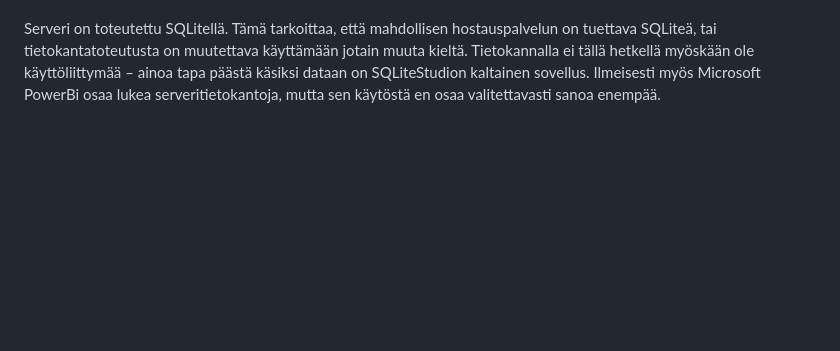
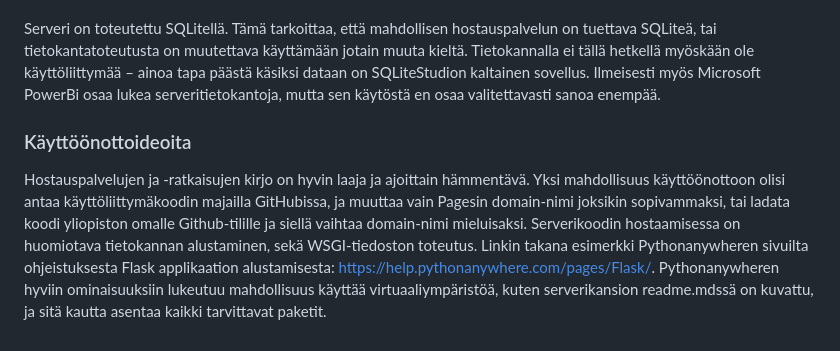
Before and after one commit to htammia/soveltuvuustesti, a Markdown page: README.md, the part around the change. GitHub-like rendering; blank space fills up the shorter version.

Commit message:
lisätty käyttöönottoideoita

```diff
--- a/README.md
+++ b/README.md
@@ -24,3 +24,6 @@ Serverikansion sisältä löytyy ohjeet serverin työstämiseen ja ajamiseen keh
 - `visit.py` serverin blueprint, sekä itse HTTP-pyyntöjen käsittely. Tällä hetkellä toteutettu ainoastaan POST, jolla tallennetaan tietokantaan käyttäjävierailu.
 
 Serveri on toteutettu SQLitellä. Tämä tarkoittaa, että mahdollisen hostauspalvelun on tuettava SQLiteä, tai tietokantatoteutusta on muutettava käyttämään jotain muuta kieltä. Tietokannalla ei tällä hetkellä myöskään ole käyttöliittymää – ainoa tapa päästä käsiksi dataan on SQLiteStudion kaltainen sovellus. Ilmeisesti myös Microsoft PowerBi osaa lukea serveritietokantoja, mutta sen käytöstä en osaa valitettavasti sanoa enempää.
+
+### Käyttöönottoideoita
+Hostauspalvelujen ja -ratkaisujen kirjo on hyvin laaja ja ajoittain hämmentävä. Yksi mahdollisuus käyttöönottoon olisi antaa käyttöliittymäkoodin majailla GitHubissa, ja muuttaa vain Pagesin domain-nimi joksikin sopivammaksi, tai ladata koodi yliopiston omalle Github-tilille ja siellä vaihtaa domain-nimi mieluisaksi. Serverikoodin hostaamisessa on huomiotava tietokannan alustaminen, sekä WSGI-tiedoston toteutus. Linkin takana esimerkki Pythonanywheren sivuilta ohjeistuksesta Flask applikaation alustamisesta: https://help.pythonanywhere.com/pages/Flask/. Pythonanywheren hyviin ominaisuuksiin lukeutuu mahdollisuus käyttää virtuaaliympäristöä, kuten serverikansion readme.mdssä on kuvattu, ja sitä kautta asentaa kaikki tarvittavat paketit.
```
